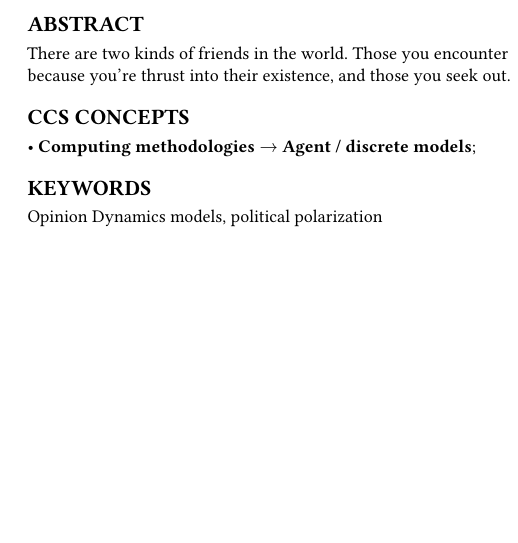
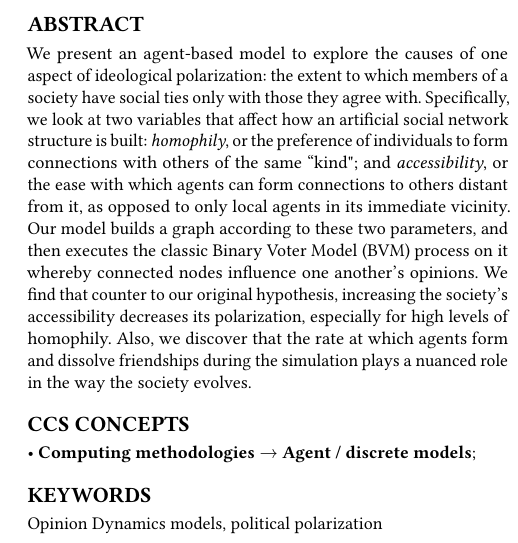
Before and after one commit to hzontine/polarbear, a LaTeX paper (CSSSA/davies2017.tex, which reads CSSSA/acmart.cls): part of one column of page 1 of 8, cut so that both start at the same text, the shorter picture padded with empty space. Compiled offline with pdfLaTeX.

Commit message:
Add abstract.

```diff
--- a/CSSSA/acmart.cls
+++ b/CSSSA/acmart.cls
@@ -401,7 +401,7 @@ Computing Machinery]
 \def\l@subsubsection{\@tocline{2}{0pt}{1pc}{5pc}{}}
 \let\@footnotemark@nolink\@footnotemark
 \let\@footnotetext@nolink\@footnotetext
-\RequirePackage[bookmarksnumbered,unicode]{hyperref}
+\RequirePackage[bookmarksnumbered,unicode,draft]{hyperref}
 \pdfstringdefDisableCommands{%
   \def\unskip{}%
   \def\textbullet{- }%
--- a/CSSSA/davies2017.tex
+++ b/CSSSA/davies2017.tex
@@ -53,8 +53,21 @@ polarization}
 
 
 \begin{abstract}
-There are two kinds of friends in the world. Those you encounter because
-you're thrust into their existence, and those you seek out.
+We present an agent-based model to explore the causes of one aspect of
+ideological polarization: the extent to which members of a society have social
+ties only with those they agree with. Specifically, we look at two variables
+that affect how an artificial social network structure is built:
+\textit{homophily}, or the preference of individuals to form connections with
+others of the same ``kind"; and \textit{accessibility}, or the ease with which
+agents can form connections to others distant from it, as opposed to only
+local agents in its immediate vicinity. Our model builds a graph according to
+these two parameters, and then executes the classic Binary Voter Model (BVM)
+process on it whereby connected nodes influence one another's opinions. We
+find that counter to our original hypothesis, increasing the society's
+accessibility decreases its polarization, especially for high levels of
+homophily. Also, we discover that the rate at which agents form and dissolve
+friendships during the simulation plays a nuanced role in the way the society
+evolves.
 \end{abstract}
 
 %
```
